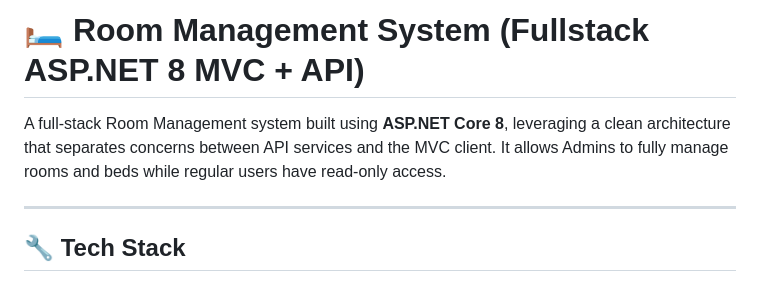
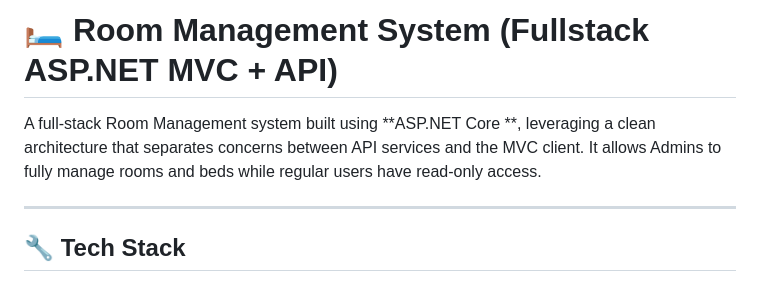
Before and after one commit to AymanYassien/HotelRoomsManagment, a Markdown page: README.md, the part around the change. Drawn GitHub-style.

```diff
--- a/README.md
+++ b/README.md
@@ -1,6 +1,6 @@
-# 🛏️ Room Management System (Fullstack ASP.NET 8 MVC + API)
+# 🛏️ Room Management System (Fullstack ASP.NET  MVC + API)
 
-A full-stack Room Management system built using **ASP.NET Core 8**, leveraging a clean architecture that separates concerns between API services and the MVC client. It allows Admins to fully manage rooms and beds while regular users have read-only access.
+A full-stack Room Management system built using **ASP.NET Core **, leveraging a clean architecture that separates concerns between API services and the MVC client. It allows Admins to fully manage rooms and beds while regular users have read-only access.
 
 ---
 
```
